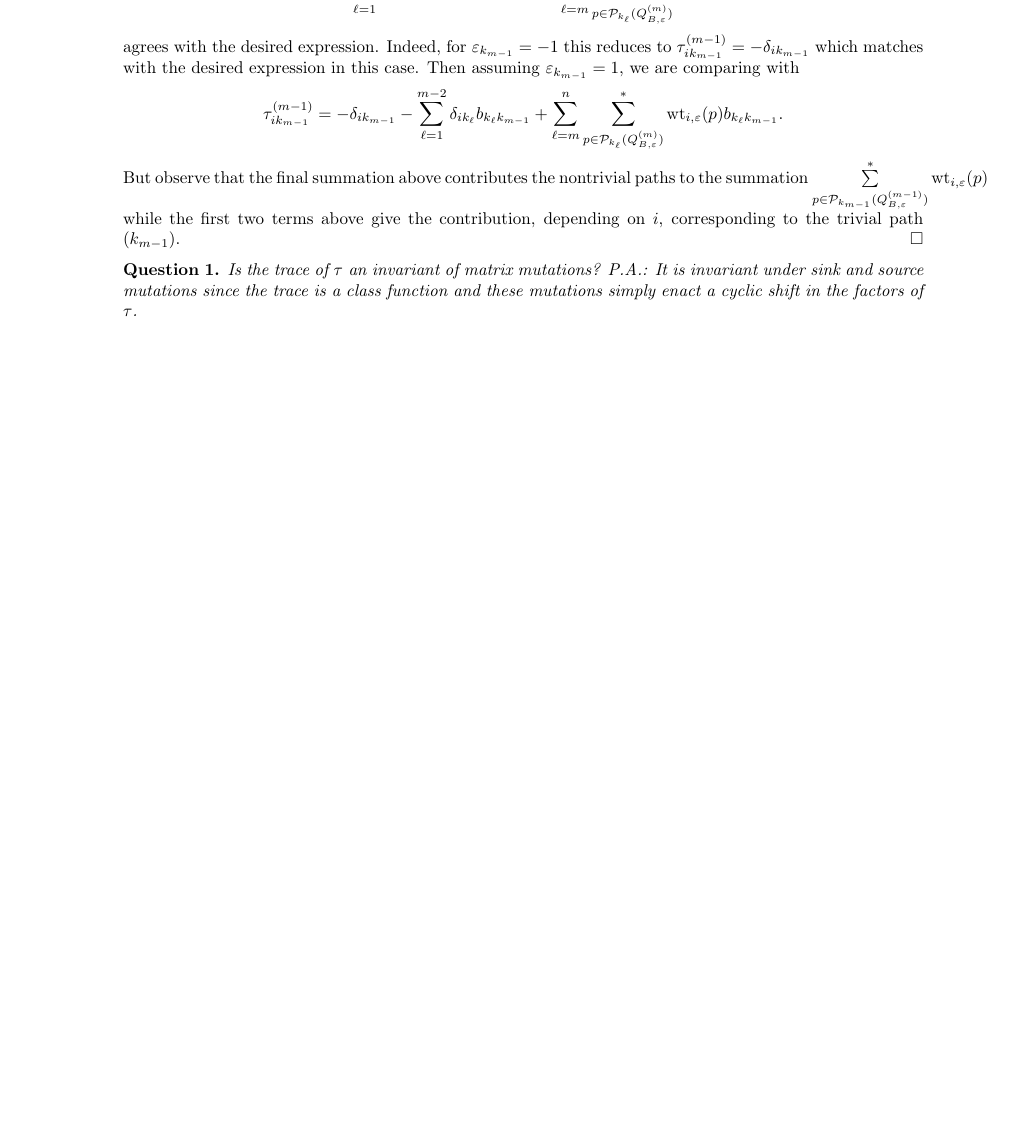
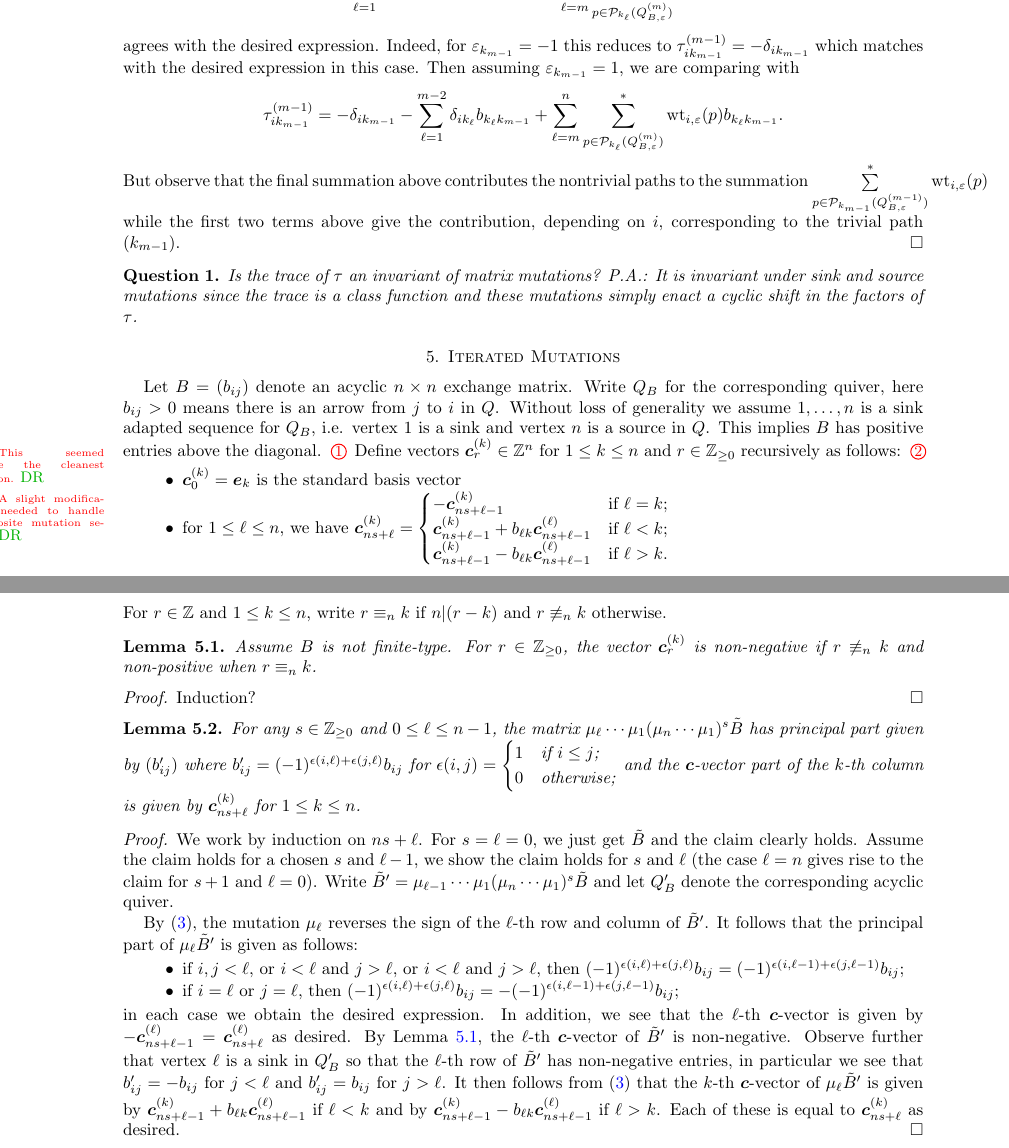
Before and after one commit to drupel/DominanceRegions, a LaTeX paper (affine_dominance.tex): part of page 4 of 4 before the commit and two parts of pages 4 and 5 of 5 after it, the two joined at a grey line, cut so that both start at the same text, the shorter picture padded with empty space. Compiled offline with pdfLaTeX.

Commit message:
Computed the c-vector part of the extended exchange matrix for all preprojective seeds

```diff
--- a/affine_dominance.tex
+++ b/affine_dominance.tex
@@ -19,8 +19,11 @@
 \numberwithin{theorem}{section}
 
 \newcommand{\bfc}{\boldsymbol{c}}
+\newcommand{\bfe}{\boldsymbol{e}}
 \newcommand{\bfg}{\boldsymbol{g}}
+\newcommand{\bfn}{\boldsymbol{n}}
 \newcommand{\bfr}{\boldsymbol{r}}
+\newcommand{\bfu}{\boldsymbol{u}}
 \newcommand{\bfx}{\boldsymbol{x}}
 \newcommand{\bfy}{\boldsymbol{y}}
 
@@ -265,4 +271,52 @@
   \end{question}
 
 
+\section{Iterated Mutations}
+
+  Let $B=(b_{ij})$ denote an acyclic $n\times n$ exchange matrix.
+  Write $Q_B$ for the corresponding quiver, here $b_{ij}>0$ means there is an arrow from $j$ to $i$ in $Q$.
+  Without loss of generality we assume $1,\ldots,n$ is a sink adapted sequence for $Q_B$, i.e. vertex $1$ is a sink and vertex $n$ is a source in $Q$.
+  This implies $B$ has positive entries above the diagonal.
+  \sayDR{This seemed to give the cleanest calculation.}
+  Define vectors $\bfc^{(k)}_r\in\ZZ^n$ for $1\le k\le n$ and $r\in\ZZ_{\ge0}$ recursively as follows:
+  \sayDR{A slight modification is needed to handle the opposite mutation sequence.}
+  \begin{itemize}
+    \item $\bfc^{(k)}_0=\bfe_k$ is the standard basis vector
+    \item for $1\le \ell \le n$, we have $\bfc^{(k)}_{ns+\ell}=\begin{cases} -\bfc^{(k)}_{ns+\ell-1} & \text{if $\ell=k$;}\\ \bfc^{(k)}_{ns+\ell-1}+b_{\ell k}\bfc^{(\ell)}_{ns+\ell-1} & \text{if $\ell<k$;}\\ \bfc^{(k)}_{ns+\ell-1}-b_{\ell k}\bfc^{(\ell)}_{ns+\ell-1} & \text{if $\ell>k$.} \end{cases}$
+  \end{itemize}
+  For $r\in\ZZ$ and $1\le k\le n$, write $r\equiv_n k$ if $n|(r-k)$ and $r\not\equiv_n k$ otherwise.
+  \begin{lemma}
+    \label{lem:tropical signs}
+    Assume $B$ is not finite-type.
+    For $r\in\ZZ_{\ge0}$, the vector $\bfc^{(k)}_r$ is non-negative if $r\not\equiv_n k$ and non-positive when $r\equiv_n k$.
+  \end{lemma}
+  \begin{proof}
+    Induction?
+  \end{proof}
+
+  \begin{lemma}
+    For any $s\in\ZZ_{\ge0}$ and $0\le \ell \le n-1$, the matrix $\mu_\ell\cdots\mu_1(\mu_n\cdots\mu_1)^s\tilde B$ has principal part given by $(b'_{ij})$ where $b'_{ij}=(-1)^{\epsilon(i,\ell)+\epsilon(j,\ell)}b_{ij}$ for $\epsilon(i,j)=\begin{cases} 1 & \text{if $i\le j$;}\\ 0 & \text{otherwise;}\end{cases}$ and the $\bfc$-vector part of the $k$-th column is given by $\bfc^{(k)}_{ns+\ell}$ for $1\le k\le n$.
+  \end{lemma}
+  \begin{proof}
+    We work by induction on $ns+\ell$.
+    For $s=\ell=0$, we just get $\tilde B$ and the claim clearly holds.
+    Assume the claim holds for a chosen $s$ and $\ell-1$, we show the claim holds for $s$ and $\ell$ (the case $\ell=n$ gives rise to the claim for $s+1$ and $\ell=0$).
+    Write $\tilde B'=\mu_{\ell-1}\cdots\mu_1(\mu_n\cdots\mu_1)^s\tilde B$ and let $Q'_B$ denote the corresponding acyclic quiver.
+
+    By \eqref{eq:matrix mutation}, the mutation $\mu_\ell$ reverses the sign of the $\ell$-th row and column of $\tilde B'$.
+    It follows that the principal part of $\mu_\ell\tilde B'$ is given as follows:
+    \begin{itemize}
+      \item if $i,j<\ell$, or $i<\ell$ and $j>\ell$, or $i<\ell$ and $j>\ell$, then $(-1)^{\epsilon(i,\ell)+\epsilon(j,\ell)}b_{ij}=(-1)^{\epsilon(i,\ell-1)+\epsilon(j,\ell-1)}b_{ij}$;
+      \item if $i=\ell$ or $j=\ell$, then $(-1)^{\epsilon(i,\ell)+\epsilon(j,\ell)}b_{ij}=-(-1)^{\epsilon(i,\ell-1)+\epsilon(j,\ell-1)}b_{ij}$;
+    \end{itemize}
+    in each case we obtain the desired expression.
+    In addition, we see that the $\ell$-th $\bfc$-vector is given by $-\bfc^{(\ell)}_{ns+\ell-1}=\bfc^{(\ell)}_{ns+\ell}$ as desired.
+    By Lemma~\ref{lem:tropical signs}, the $\ell$-th $\bfc$-vector of $\tilde B'$ is non-negative.
+    Observe further that vertex $\ell$ is a sink in $Q'_B$ so that the $\ell$-th row of $\tilde B'$ has non-negative entries, in particular we see that $b'_{ij}=-b_{ij}$ for $j<\ell$ and $b'_{ij}=b_{ij}$ for $j>\ell$.
+    It then follows from \eqref{eq:matrix mutation} that the $k$-th $\bfc$-vector of $\mu_\ell\tilde B'$ is given by $\bfc^{(k)}_{ns+\ell-1}+b_{\ell k}\bfc^{(\ell)}_{ns+\ell-1}$ if $\ell<k$ and by $\bfc^{(k)}_{ns+\ell-1}-b_{\ell k}\bfc^{(\ell)}_{ns+\ell-1}$ if $\ell>k$.
+    Each of these is equal to $\bfc^{(k)}_{ns+\ell}$ as desired.
+  \end{proof}
+
+
+
 \end{document}
```
Also changed, not shown: affine_dominance.tex (11 more changed lines).
